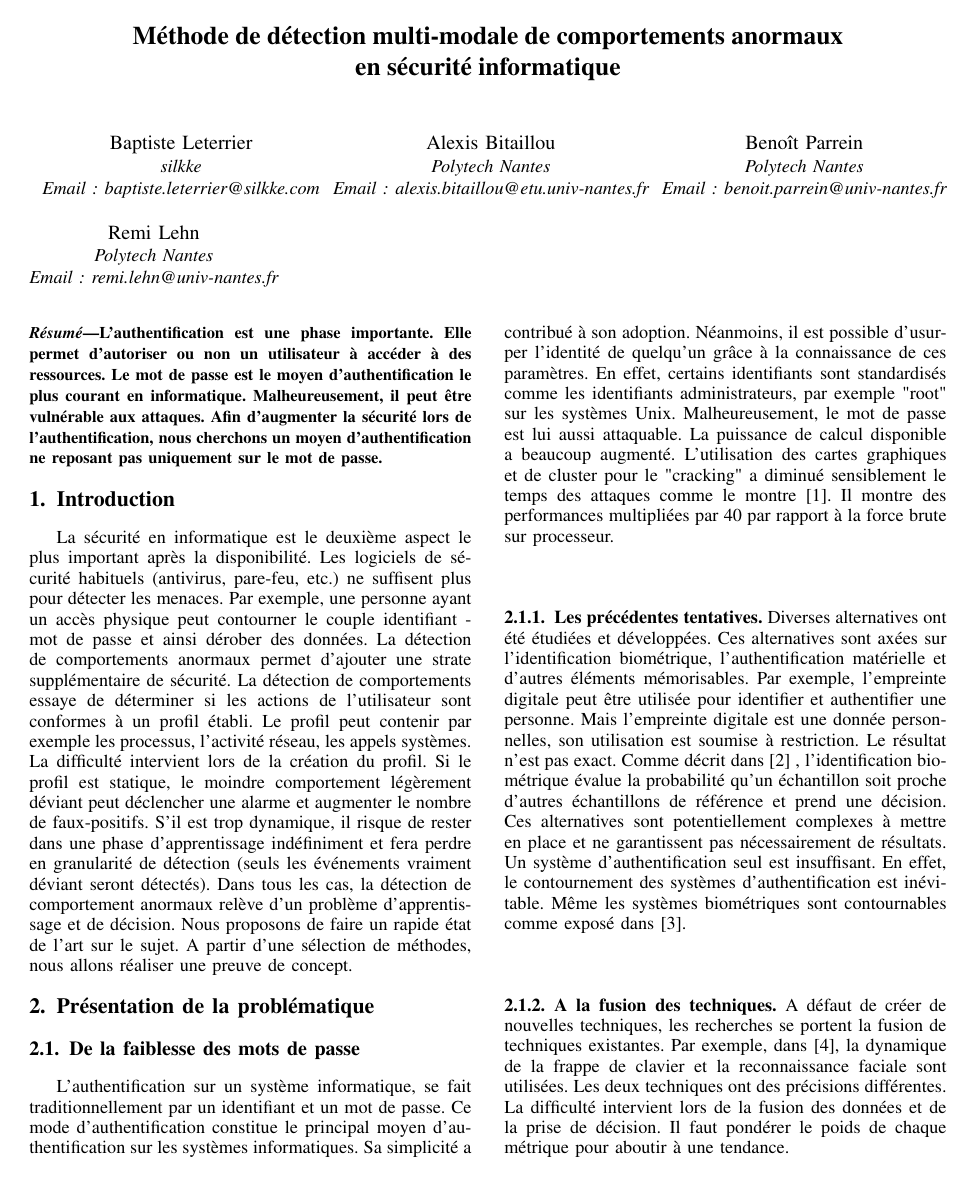
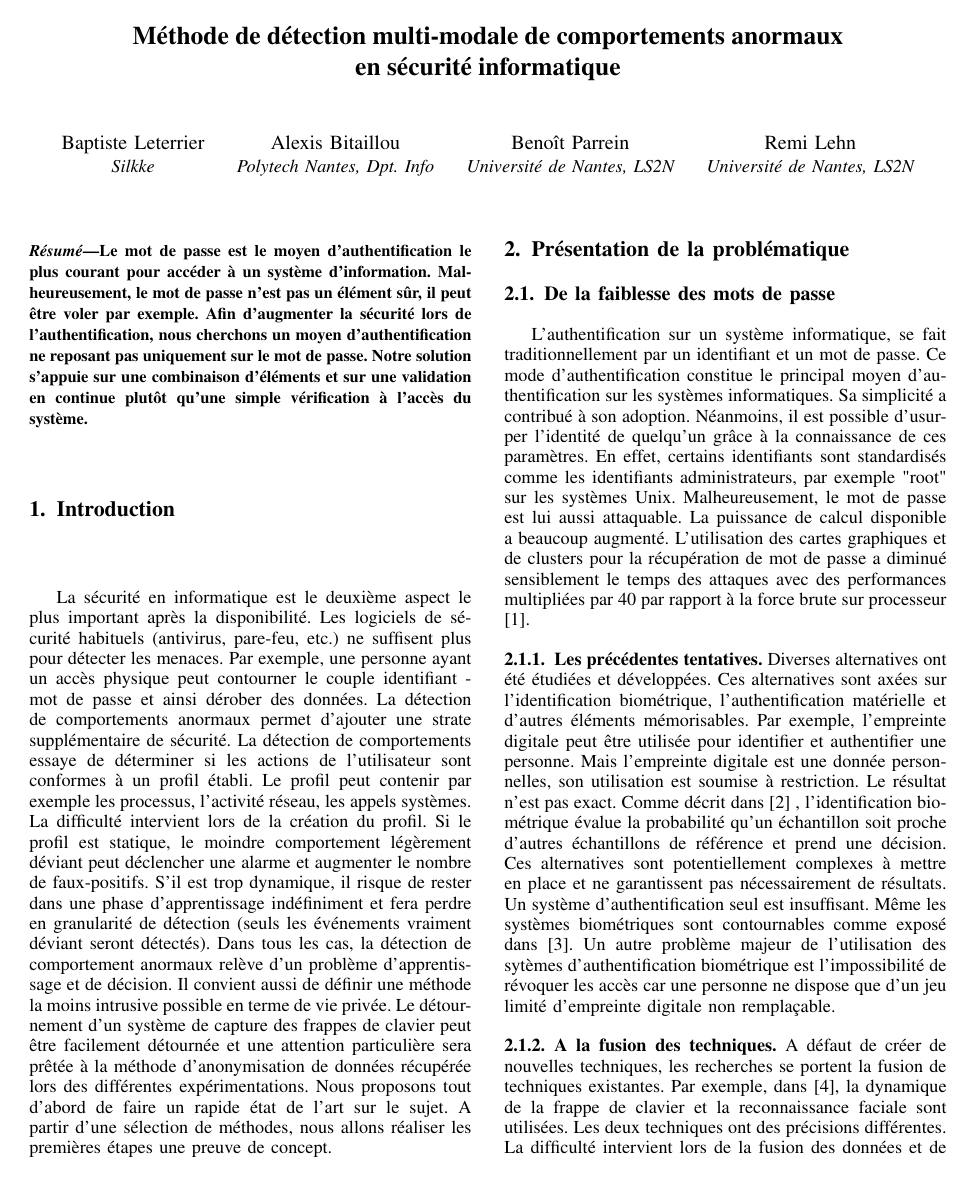
Before and after one commit to eclipse95/papers-2017, a LaTeX paper (Papier_RESSI_2017.tex): page 1 of 4 before the commit and page 1 of 3 after it. Compiled offline with LaTeX, dvips and Ghostscript; a missing font is replaced by an installed copy or a similar font; a LaTeX package or settings file that is missing is left out.

Commit message:
ok, quelques changements, 1 ligne d'auteurs

```diff
--- a/Papier_RESSI_2017.tex
+++ b/Papier_RESSI_2017.tex
@@ -253,28 +254,27 @@
 % Do not put math or special symbols in the title.
 \title{Méthode de détection multi-modale de comportements anormaux\\ en sécurité informatique}
 
+
 % author names and affiliations
 % use a multiple column layout for up to three different
 % affiliations
 \author{\IEEEauthorblockN{Baptiste Leterrier}
-\IEEEauthorblockA{silkke\\
-Email: baptiste.leterrier@silkke.com}
+\IEEEauthorblockA{Silkke}
 \and
 \IEEEauthorblockN{Alexis Bitaillou}
-\IEEEauthorblockA{Polytech Nantes\\
-Email: alexis.bitaillou@etu.univ-nantes.fr}
+\IEEEauthorblockA{Polytech Nantes, Dpt. Info}
 \and
 \IEEEauthorblockN{Benoît Parrein}
-\IEEEauthorblockA{Polytech Nantes\\
-Email: benoit.parrein@univ-nantes.fr} % polytech.univ-nantes.fr est un alias
+\IEEEauthorblockA{Université de Nantes, LS2N} % polytech.univ-nantes.fr est un alias
 \and
 \IEEEauthorblockN{Remi Lehn}
-\IEEEauthorblockA{Polytech Nantes\\
-Email: remi.lehn@univ-nantes.fr}
+\IEEEauthorblockA{Université de Nantes, LS2N}
 }
+
 
 % use for special paper notices
 %\IEEEspecialpapernotice{(Invited Paper)}
+
 
 % make the title area
 \maketitle
@@ -282,10 +282,16 @@ Email: remi.lehn@univ-nantes.fr}
 % As a general rule, do not put math, special symbols or citations
 % in the abstract
 \begin{abstract}
-L'authentification est une phase importante. Elle permet d'autoriser ou non un utilisateur à accéder à des ressources. Le mot de passe est le moyen d'authentification le plus courant en informatique. Malheureusement, il peut être vulnérable aux attaques. Afin d'augmenter la sécurité lors de l'authentification, nous cherchons un moyen d'authentification ne reposant pas uniquement sur le mot de passe.
+Le mot de passe est le moyen d'authentification le plus courant pour accéder à un système d'information.
+ Malheureusement, le mot de passe n'est pas un élément sûr, il peut être voler par exemple.
+ Afin d'augmenter la sécurité lors de l'authentification, nous cherchons un moyen d'authentification ne reposant pas uniquement sur le mot de passe.
+ Notre solution s'appuie sur une combinaison d'éléments et sur une validation en continue plutôt qu'une simple vérification à l'accès du système.
 \end{abstract}
 
 % no keywords
+
+
+
 
 % For peer review papers, you can put extra information on the cover
 % page as needed:
@@ -300,21 +306,21 @@ L'authentification est une phase importante. Elle permet d'autoriser ou non un u
 
 
 \section{Introduction}
-La sécurité en informatique est le deuxième aspect le plus important après la disponibilité. Les logiciels de sécurité habituels (antivirus, pare-feu, etc.) ne suffisent plus pour détecter les menaces. Par exemple, une personne ayant un accès physique peut contourner le couple identifiant - mot de passe et ainsi dérober des données. La détection de comportements anormaux permet d'ajouter une strate supplémentaire de sécurité. La détection de comportements essaye de déterminer si les actions de l'utilisateur sont conformes à un profil établi. Le profil peut contenir par exemple les processus, l'activité réseau, les appels systèmes. La difficulté intervient lors de la création du profil. Si le profil est statique, le moindre comportement légèrement déviant peut déclencher une alarme et augmenter le nombre de faux-positifs. S'il est trop dynamique, il risque de rester dans une phase d'apprentissage indéfiniment et fera perdre en granularité de détection (seuls les événements vraiment déviant seront détectés). Dans tous les cas, la détection de comportement anormaux relève d'un problème d'apprentissage et de décision. Nous proposons de faire un rapide état de l'art sur le sujet. A partir d'une sélection de méthodes, nous allons réaliser une preuve de concept.
+La sécurité en informatique est le deuxième aspect le plus important après la disponibilité. Les logiciels de sécurité habituels (antivirus, pare-feu, etc.) ne suffisent plus pour détecter les menaces. Par exemple, une personne ayant un accès physique peut contourner le couple identifiant - mot de passe et ainsi dérober des données. La détection de comportements anormaux permet d'ajouter une strate supplémentaire de sécurité. La détection de comportements essaye de déterminer si les actions de l'utilisateur sont conformes à un profil établi. Le profil peut contenir par exemple les processus, l'activité réseau, les appels systèmes. La difficulté intervient lors de la création du profil. Si le profil est statique, le moindre comportement légèrement déviant peut déclencher une alarme et augmenter le nombre de faux-positifs. S'il est trop dynamique, il risque de rester dans une phase d'apprentissage indéfiniment et fera perdre en granularité de détection (seuls les événements vraiment déviant seront détectés). Dans tous les cas, la détection de comportement anormaux relève d'un problème d'apprentissage et de décision. Il convient aussi de définir une méthode la moins intrusive possible en terme de vie privée. Le détournement d'un système de capture des frappes de clavier peut être facilement détournée et une attention particulière sera prêtée à la méthode d'anonymisation de données récupérée lors des différentes expérimentations. Nous proposons tout d'abord de faire un rapide état de l'art sur le sujet. A partir d'une sélection de méthodes, nous allons réaliser les premières étapes une preuve de concept.
 
 \section{Présentation de la problématique}
 
 \subsection{De la faiblesse des mots de passe}
 
-L'authentification sur un système informatique, se fait traditionnellement par un identifiant et un mot de passe. Ce mode d'authentification constitue le principal moyen d'authentification sur les systèmes informatiques. Sa simplicité a contribué à son adoption. Néanmoins, il est possible d'usurper l'identité de quelqu'un grâce à la connaissance de ces paramètres. En effet, certains identifiants sont standardisés comme les identifiants administrateurs, par exemple "root" sur les systèmes Unix. Malheureusement, le mot de passe est lui aussi attaquable. La puissance de calcul disponible a beaucoup augmenté. L'utilisation des cartes graphiques et de cluster pour le "cracking" a diminué sensiblement le temps des attaques comme le montre \cite{6507505}. Il montre des performances multipliées par 40 par rapport à la force brute sur processeur.
+L'authentification sur un système informatique, se fait traditionnellement par un identifiant et un mot de passe. Ce mode d'authentification constitue le principal moyen d'authentification sur les systèmes informatiques. Sa simplicité a contribué à son adoption. Néanmoins, il est possible d'usurper l'identité de quelqu'un grâce à la connaissance de ces paramètres. En effet, certains identifiants sont standardisés comme les identifiants administrateurs, par exemple "root" sur les systèmes Unix. Malheureusement, le mot de passe est lui aussi attaquable. La puissance de calcul disponible a beaucoup augmenté. L'utilisation des cartes graphiques et de clusters pour la récupération de mot de passe a diminué sensiblement le temps des attaques avec des performances multipliées par 40 par rapport à la force brute sur processeur \cite{6507505}.
 
 \subsubsection{Les précédentes tentatives}
 
-Diverses alternatives ont été étudiées et développées. Ces alternatives sont axées sur l'identification biométrique, l'authentification matérielle et d'autres éléments mémorisables. Par exemple, l'empreinte digitale peut être utilisée pour identifier et authentifier une personne. Mais l'empreinte digitale est une donnée personnelles, son utilisation est soumise à restriction. Le résultat n'est pas exact. Comme décrit dans \cite{10.1109/MC.2012.364} , l'identification biométrique évalue la probabilité qu'un échantillon soit proche d'autres échantillons de référence et prend une décision. Ces alternatives sont potentiellement complexes à mettre en place et ne garantissent pas nécessairement de résultats. Un système d'authentification seul est insuffisant. En effet, le contournement des systèmes d'authentification est inévitable. Même les systèmes biométriques sont contournables comme exposé dans \cite{duc2009your}.
+Diverses alternatives ont été étudiées et développées. Ces alternatives sont axées sur l'identification biométrique, l'authentification matérielle et d'autres éléments mémorisables. Par exemple, l'empreinte digitale peut être utilisée pour identifier et authentifier une personne. Mais l'empreinte digitale est une donnée personnelles, son utilisation est soumise à restriction. Le résultat n'est pas exact. Comme décrit dans \cite{10.1109/MC.2012.364} , l'identification biométrique évalue la probabilité qu'un échantillon soit proche d'autres échantillons de référence et prend une décision. Ces alternatives sont potentiellement complexes à mettre en place et ne garantissent pas nécessairement de résultats. Un système d'authentification seul est insuffisant. Même les systèmes biométriques sont contournables comme exposé dans \cite{duc2009your}. Un autre problème majeur de l'utilisation des sytèmes d'authentification biométrique est l'impossibilité de révoquer les accès car une personne ne dispose que d'un jeu limité d'empreinte digitale non remplaçable.
 
 \subsubsection{A la fusion des techniques}
 
-A défaut de créer de nouvelles techniques, les recherches se portent la fusion de techniques existantes. Par exemple, dans \cite{7371386}, la dynamique de la frappe de clavier et la reconnaissance faciale sont utilisées. Les deux techniques ont des précisions différentes. La difficulté intervient lors de la fusion des données et de la prise de décision. Il faut pondérer le poids de chaque métrique pour aboutir à une tendance.
+A défaut de créer de nouvelles techniques, les recherches se portent la fusion de techniques existantes. Par exemple, dans \cite{7371386}, la dynamique de la frappe de clavier et la reconnaissance faciale sont utilisées. Les deux techniques ont des précisions différentes. La difficulté intervient lors de la fusion des données et de la prise de décision. Il faut pondérer le poids de chaque métrique pour aboutir à une tendance permettant d'identifier la personne.
 
 \section{Plan de l'étude}
 
```
Also changed, not shown: Papier_RESSI_2017.pdf, Papier_RESSI_2017.tex (50 more changed lines).
